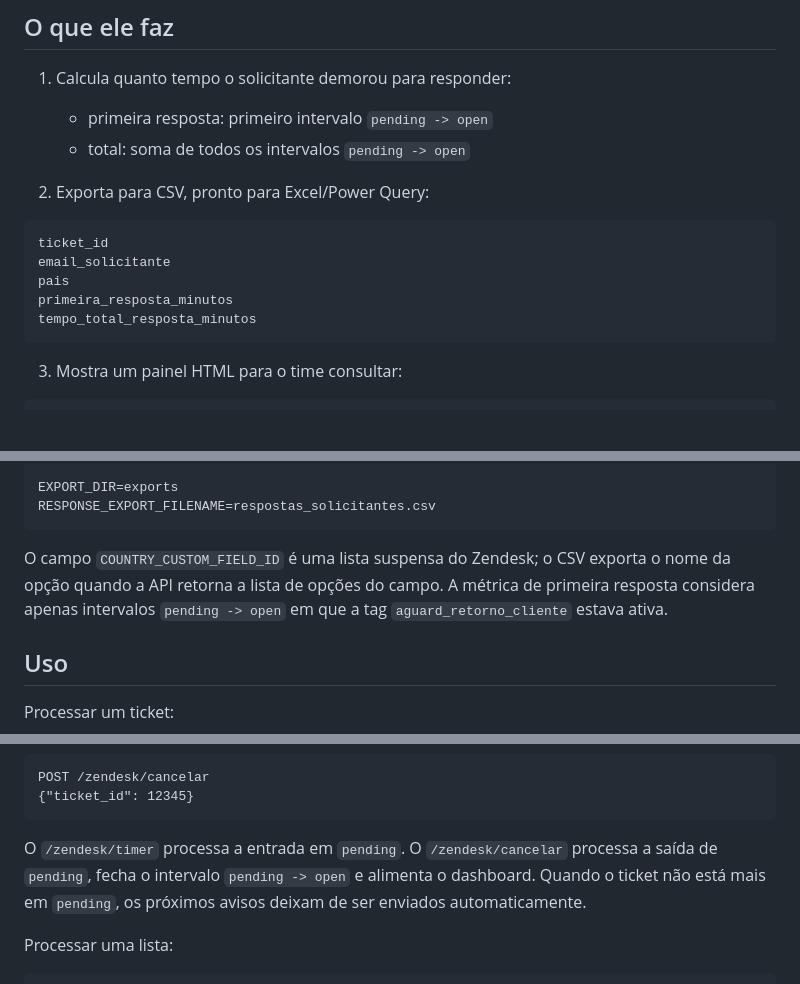
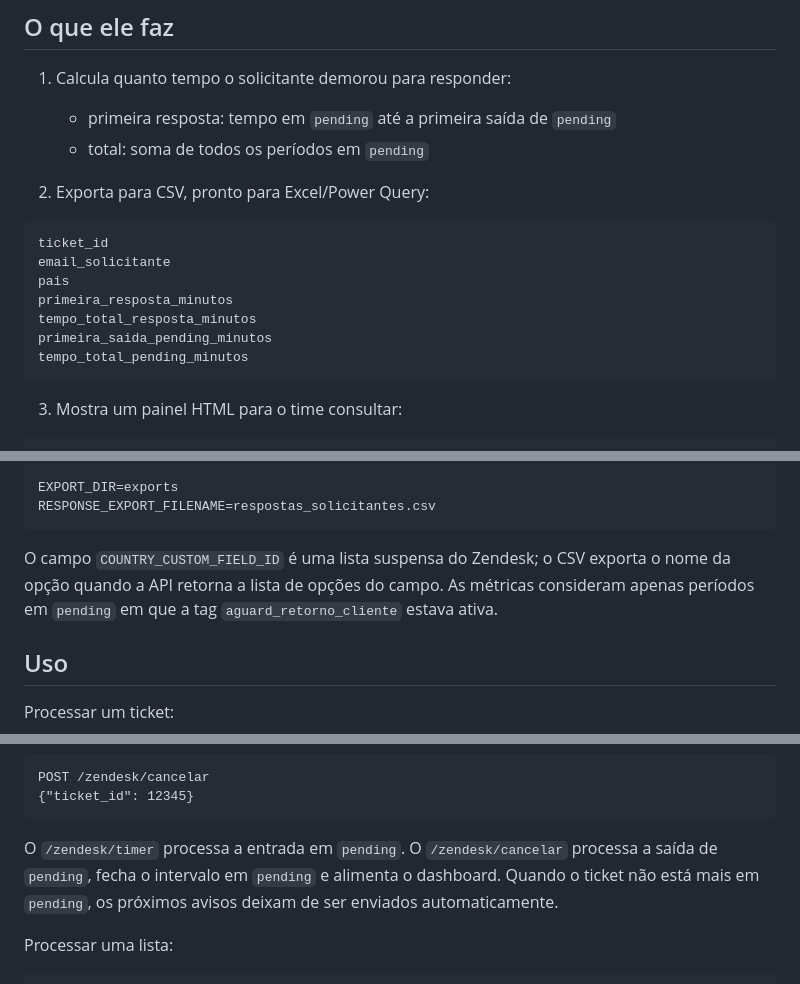
Before and after one commit to emixsd/ZTimer, a Markdown page: README.md, 3 parts joined by grey strips. GitHub-like rendering; blank space fills up the shorter version.

Commit message:
Document pending duration indicators

````diff
--- a/README.md
+++ b/README.md
@@ -12,8 +12,8 @@ status monitorado == pending padrão do Zendesk
 ## O que ele faz
 
 1. Calcula quanto tempo o solicitante demorou para responder:
-   - primeira resposta: primeiro intervalo `pending -> open`
-   - total: soma de todos os intervalos `pending -> open`
+   - primeira resposta: tempo em `pending` até a primeira saída de `pending`
+   - total: soma de todos os períodos em `pending`
 
 2. Exporta para CSV, pronto para Excel/Power Query:
 
@@ -23,6 +23,8 @@ email_solicitante
 pais
 primeira_resposta_minutos
 tempo_total_resposta_minutos
+primeira_saida_pending_minutos
+tempo_total_pending_minutos
 ```
 
 3. Mostra um painel HTML para o time consultar:
@@ -78,9 +80,9 @@ RESPONSE_EXPORT_FILENAME=respostas_solicitantes.csv
 ```
 
 O campo `COUNTRY_CUSTOM_FIELD_ID` é uma lista suspensa do Zendesk; o CSV exporta
-o nome da opção quando a API retorna a lista de opções do campo. A métrica de
-primeira resposta considera apenas intervalos `pending -> open` em que a tag
-`aguard_retorno_cliente` estava ativa.
+o nome da opção quando a API retorna a lista de opções do campo. As métricas
+consideram apenas períodos em `pending` em que a tag `aguard_retorno_cliente`
+estava ativa.
 
 ## Uso
 
@@ -105,7 +107,7 @@ POST /zendesk/cancelar
 ```
 
 O `/zendesk/timer` processa a entrada em `pending`. O `/zendesk/cancelar`
-processa a saída de `pending`, fecha o intervalo `pending -> open` e alimenta o
+processa a saída de `pending`, fecha o intervalo em `pending` e alimenta o
 dashboard. Quando o ticket não está mais em `pending`, os próximos avisos deixam
 de ser enviados automaticamente.
 
````
Also changed, not shown: other parts of README.md (+1 -1 lines).
